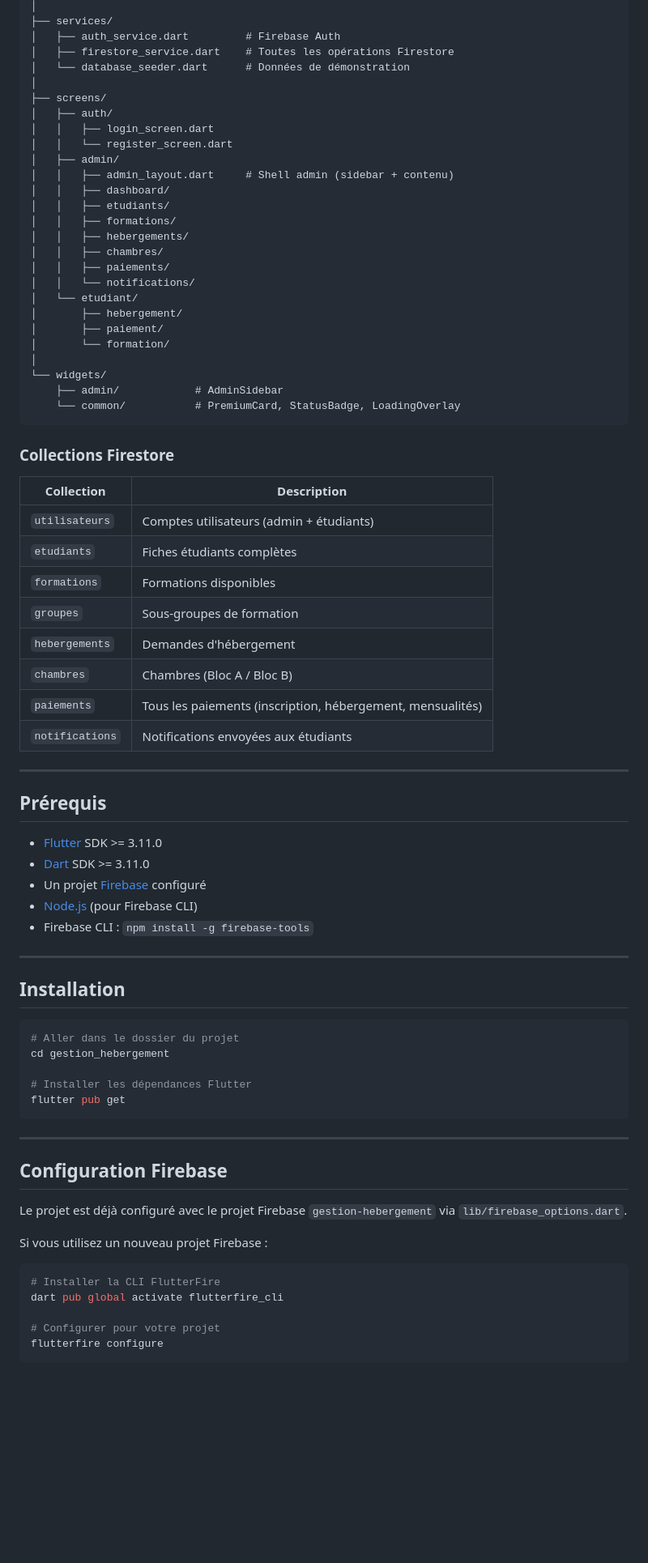
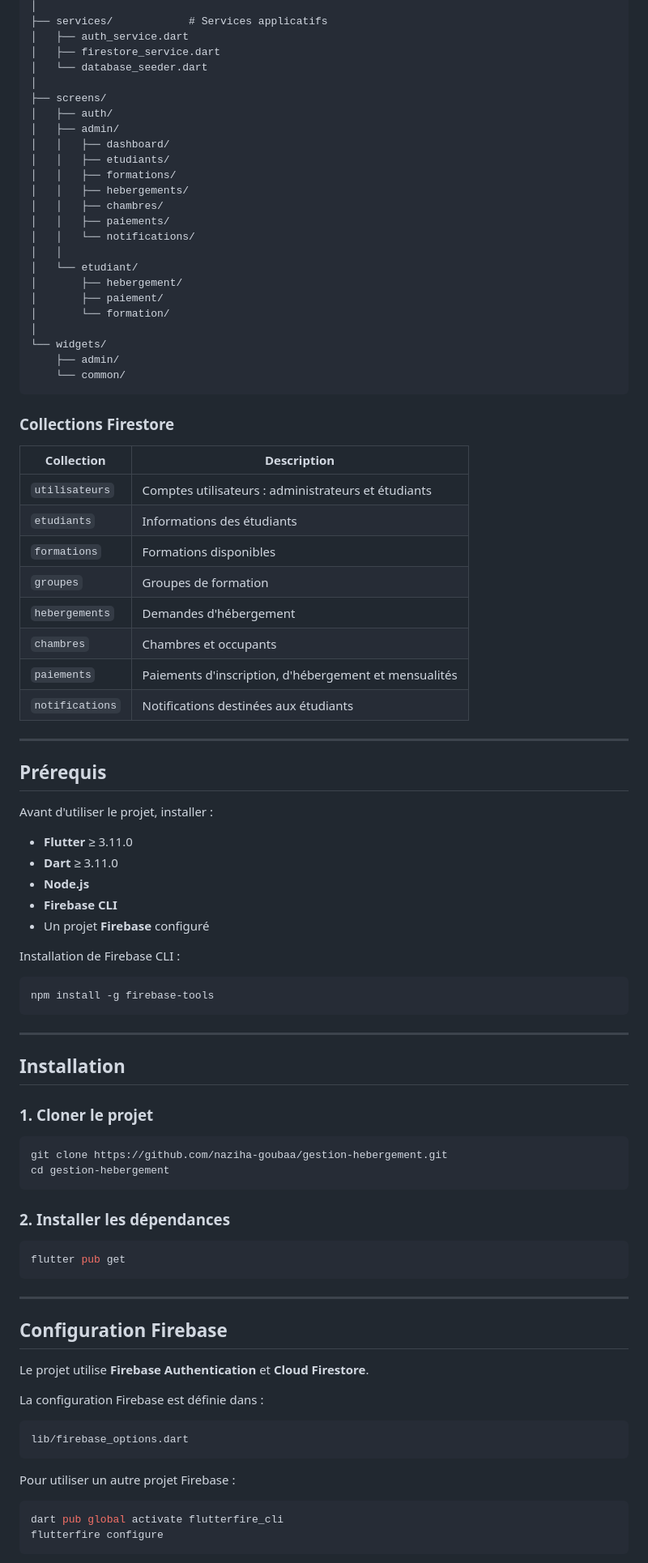
Before and after one commit to naziha-goubaa/gestion-hebergement, a Markdown page: README.md, the part around one of its changes. Shown at 81% size. Drawn GitHub-style; blank space fills up the shorter version.

````diff
--- a/README.md
+++ b/README.md
@@ -101,15 +89,12 @@ lib/
 │
-├── services/
-│   ├── auth_service.dart         # Firebase Auth
-│   ├── firestore_service.dart    # Toutes les opérations Firestore
-│   └── database_seeder.dart      # Données de démonstration
+├── services/            # Services applicatifs
+│   ├── auth_service.dart
+│   ├── firestore_service.dart
+│   └── database_seeder.dart
 │
 ├── screens/
 │   ├── auth/
-│   │   ├── login_screen.dart
-│   │   └── register_screen.dart
 │   ├── admin/
-│   │   ├── admin_layout.dart     # Shell admin (sidebar + contenu)
 │   │   ├── dashboard/
 │   │   ├── etudiants/
 │   │   ├── formations/
@@ -117,64 +102,81 @@ lib/
 │   │   ├── chambres/
 │   │   ├── paiements/
 │   │   └── notifications/
+│   │
 │   └── etudiant/
 │       ├── hebergement/
 │       ├── paiement/
 │       └── formation/
 │
 └── widgets/
-    ├── admin/            # AdminSidebar
-    └── common/           # PremiumCard, StatusBadge, LoadingOverlay
+    ├── admin/
+    └── common/
 ```
 
 ### Collections Firestore
 
-| Collection | Description |
-|---|---|
-| `utilisateurs` | Comptes utilisateurs (admin + étudiants) |
-| `etudiants` | Fiches étudiants complètes |
-| `formations` | Formations disponibles |
-| `groupes` | Sous-groupes de formation |
-| `hebergements` | Demandes d'hébergement |
-| `chambres` | Chambres (Bloc A / Bloc B) |
-| `paiements` | Tous les paiements (inscription, hébergement, mensualités) |
-| `notifications` | Notifications envoyées aux étudiants |
+| Collection      | Description                                           |
+| --------------- | ----------------------------------------------------- |
+| `utilisateurs`  | Comptes utilisateurs : administrateurs et étudiants   |
+| `etudiants`     | Informations des étudiants                            |
+| `formations`    | Formations disponibles                                |
+| `groupes`       | Groupes de formation                                  |
+| `hebergements`  | Demandes d'hébergement                                |
+| `chambres`      | Chambres et occupants                                 |
+| `paiements`     | Paiements d'inscription, d'hébergement et mensualités |
+| `notifications` | Notifications destinées aux étudiants                 |
 
 ---
 
-## Prérequis
+##  Prérequis
 
-- [Flutter](https://flutter.dev/docs/get-started/install) SDK >= 3.11.0
-- [Dart](https://dart.dev) SDK >= 3.11.0
-- Un projet [Firebase](https://console.firebase.google.com) configuré
-- [Node.js](https://nodejs.org) (pour Firebase CLI)
-- Firebase CLI : `npm install -g firebase-tools`
+Avant d'utiliser le projet, installer :
+
+* **Flutter** ≥ 3.11.0
+* **Dart** ≥ 3.11.0
+* **Node.js**
+* **Firebase CLI**
+* Un projet **Firebase** configuré
+
+Installation de Firebase CLI :
+
+```bash
+npm install -g firebase-tools
+```
 
 ---
 
-## Installation
+##  Installation
+
+### 1. Cloner le projet
 
 ```bash
-# Aller dans le dossier du projet
-cd gestion_hebergement
+git clone https://github.com/naziha-goubaa/gestion-hebergement.git
+cd gestion-hebergement
+```
 
-# Installer les dépendances Flutter
+### 2. Installer les dépendances
+
+```bash
 flutter pub get
 ```
 
 ---
 
-## Configuration Firebase
+##  Configuration Firebase
 
-Le projet est déjà configuré avec le projet Firebase `gestion-hebergement` via `lib/firebase_options.dart`.
+Le projet utilise **Firebase Authentication** et **Cloud Firestore**.
 
-Si vous utilisez un nouveau projet Firebase :
+La configuration Firebase est définie dans :
+
+```text
+lib/firebase_options.dart
+```
+
+Pour utiliser un autre projet Firebase :
 
 ```bash
-# Installer la CLI FlutterFire
 dart pub global activate flutterfire_cli
-
-# Configurer pour votre projet
 flutterfire configure
 ```
 
````
Also changed, not shown: other parts of README.md (+133 -264 lines).
